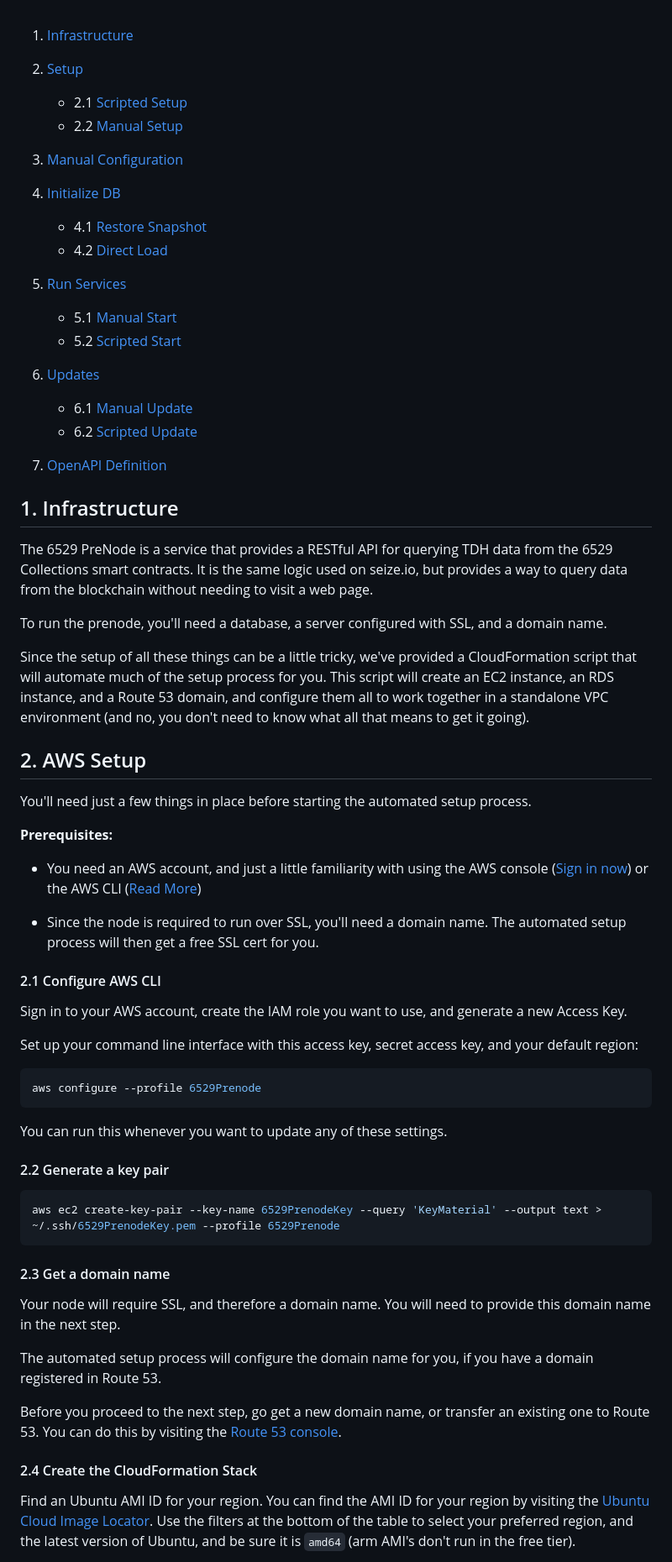
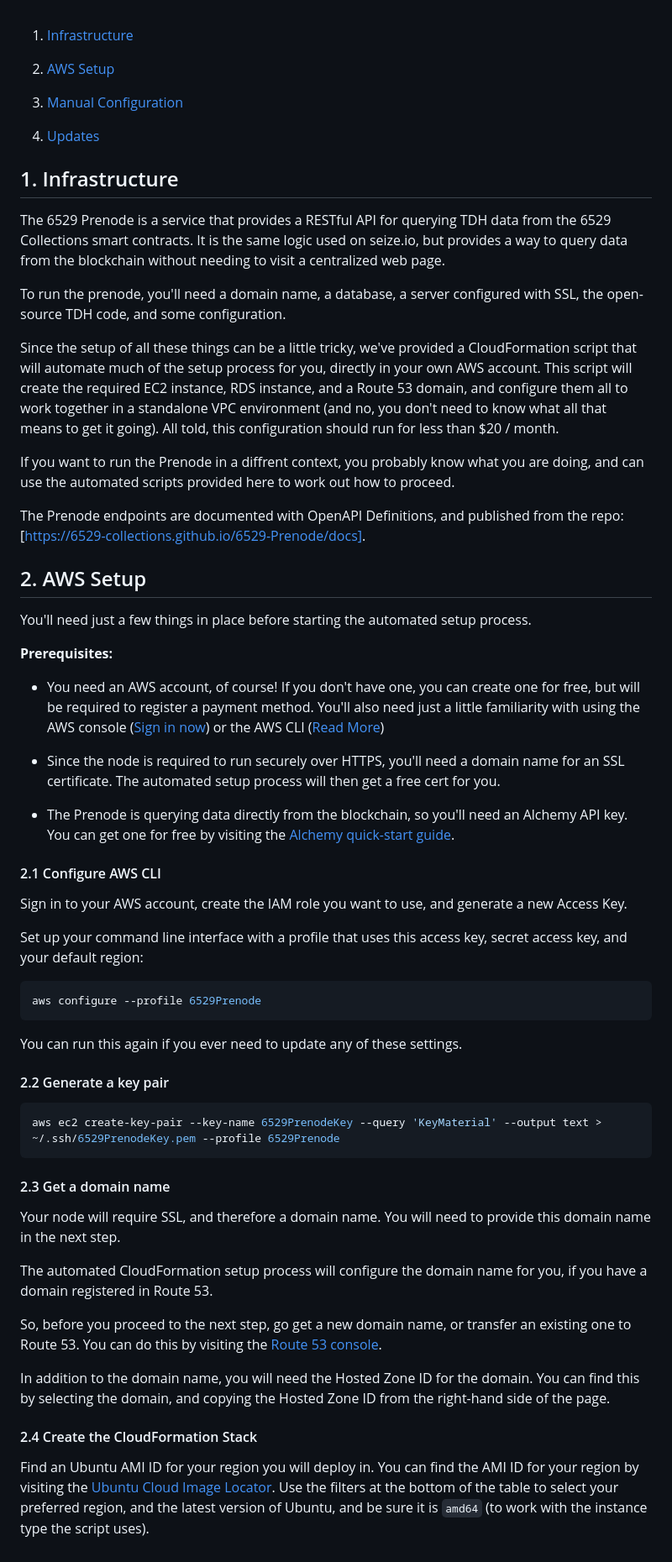
Before and after one commit to 6529-Collections/6529-Prenode, a Markdown page: README.md, the part around the change printed below. Shown: that part at 84% size. Drawn GitHub-style.

Commit message:
Update readme instructions and TOC
Signed-off-by: brookr <11095+brookr@users.noreply.github.com>

````diff
--- a/README.md
+++ b/README.md
@@ -1,36 +1,22 @@
 1. [Infrastructure](#1-infrastructure)
 
-2. [Setup](#2-setup)
+2. [AWS Setup](#2-aws-setup)
 
-   - 2.1 [Scripted Setup](#22-scripted-setup)
-   - 2.2 [Manual Setup](#21-manual-setup)
+3. [Manual Configuration](#3-manual-configuration)
 
-3. [Manual Configuration](#3-set-environment)
-
-4. [Initialize DB](#4-initialize-db)
-
-   - 4.1 [Restore Snapshot](#41-restore-snapshot)
-   - 4.2 [Direct Load](#42-direct-load)
-
-5. [Run Services](#5-run-services)
-
-   - 5.1 [Manual Start](#51-manual-start)
-   - 5.2 [Scripted Start](#52-scripted-start)
-
-6. [Updates](#6-updates)
-
-   - 6.1 [Manual Update](#61-manual-update)
-   - 6.2 [Scripted Update](#62-scripted-update)
-
-7. [OpenAPI Definition](https://6529-collections.github.io/6529-PreNode/docs)
+4. [Updates](#4-updates)
 
 ## 1. Infrastructure
 
-The 6529 PreNode is a service that provides a RESTful API for querying TDH data from the 6529 Collections smart contracts. It is the same logic used on seize.io, but provides a way to query data from the blockchain without needing to visit a web page.
+The 6529 Prenode is a service that provides a RESTful API for querying TDH data from the 6529 Collections smart contracts. It is the same logic used on seize.io, but provides a way to query data from the blockchain without needing to visit a centralized web page.
 
-To run the prenode, you'll need a database, a server configured with SSL, and a domain name.
+To run the prenode, you'll need a domain name, a database, a server configured with SSL, the open-source TDH code, and some configuration.
 
-Since the setup of all these things can be a little tricky, we've provided a CloudFormation script that will automate much of the setup process for you. This script will create an EC2 instance, an RDS instance, and a Route 53 domain, and configure them all to work together in a standalone VPC environment (and no, you don't need to know what all that means to get it going).
+Since the setup of all these things can be a little tricky, we've provided a CloudFormation script that will automate much of the setup process for you, directly in your own AWS account. This script will create the required EC2 instance, RDS instance, and a Route 53 domain, and configure them all to work together in a standalone VPC environment (and no, you don't need to know what all that means to get it going). All told, this configuration should run for less than $20 / month.
+
+If you want to run the Prenode in a diffrent context, you probably know what you are doing, and can use the automated scripts provided here to work out how to proceed.
+
+The Prenode endpoints are documented with OpenAPI Definitions, and published from the repo: [https://6529-collections.github.io/6529-Prenode/docs].
 
 ## 2. AWS Setup
 
@@ -38,21 +24,23 @@ You'll need just a few things in place before starting the automated setup proce
 
 **Prerequisites:**
 
-- You need an AWS account, and just a little familiarity with using the AWS console (<a href="https://aws.amazon.com/" target="_blank" rel="noopener noreferrer">Sign in now</a>) or the AWS CLI (<a href="https://docs.aws.amazon.com/cli/latest/userguide/cli-configure-quickstart.html" target="_blank" rel="noopener noreferrer">Read More</a>)
+- You need an AWS account, of course! If you don't have one, you can create one for free, but will be required to register a payment method. You'll also need just a little familiarity with using the AWS console (<a href="https://aws.amazon.com/" target="_blank" rel="noopener noreferrer">Sign in now</a>) or the AWS CLI (<a href="https://docs.aws.amazon.com/cli/latest/userguide/cli-configure-quickstart.html" target="_blank" rel="noopener noreferrer">Read More</a>)
 
-- Since the node is required to run over SSL, you'll need a domain name. The automated setup process will then get a free SSL cert for you.
+- Since the node is required to run securely over HTTPS, you'll need a domain name for an SSL certificate. The automated setup process will then get a free cert for you.
+
+- The Prenode is querying data directly from the blockchain, so you'll need an Alchemy API key. You can get one for free by visiting the <a href="https://docs.alchemy.com/docs/alchemy-quickstart-guide" target="_blank" rel="noopener noreferrer">Alchemy quick-start guide</a>.
 
 #### 2.1 Configure AWS CLI
 
 Sign in to your AWS account, create the IAM role you want to use, and generate a new Access Key.
 
-Set up your command line interface with this access key, secret access key, and your default region:
+Set up your command line interface with a profile that uses this access key, secret access key, and your default region:
 
 ```bash
 aws configure --profile 6529Prenode
 ```
 
-You can run this whenever you want to update any of these settings.
+You can run this again if you ever need to update any of these settings.
 
 #### 2.2 Generate a key pair
 
@@ -64,11 +52,13 @@ aws ec2 create-key-pair --key-name 6529PrenodeKey --query 'KeyMaterial' --output
 
 Your node will require SSL, and therefore a domain name. You will need to provide this domain name in the next step.
 
-The automated setup process will configure the domain name for you, if you have a domain registered in Route 53.
+The automated CloudFormation setup process will configure the domain name for you, if you have a domain registered in Route 53.
 
-Before you proceed to the next step, go get a new domain name, or transfer an existing one to Route 53. You can do this by visiting the <a href="https://console.aws.amazon.com/route53/home" target="_blank" rel="noopener noreferrer">Route 53 console</a>.
+So, before you proceed to the next step, go get a new domain name, or transfer an existing one to Route 53. You can do this by visiting the <a href="https://console.aws.amazon.com/route53/home" target="_blank" rel="noopener noreferrer">Route 53 console</a>.
+
+In addition to the domain name, you will need the Hosted Zone ID for the domain. You can find this by selecting the domain, and copying the Hosted Zone ID from the right-hand side of the page.
 
 #### 2.4 Create the CloudFormation Stack
 
-Find an Ubuntu AMI ID for your region. You can find the AMI ID for your region by visiting the <a href="https://cloud-images.ubuntu.com/locator/ec2/" target="_blank" rel="noopener noreferrer">Ubuntu Cloud Image Locator</a>. Use the filters at the bottom of the table to select your preferred region, and the latest version of Ubuntu, and be sure it is `amd64` (arm AMI's don't run in the free tier).
+Find an Ubuntu AMI ID for your region you will deploy in. You can find the AMI ID for your region by visiting the <a href="https://cloud-images.ubuntu.com/locator/ec2/" target="_blank" rel="noopener noreferrer">Ubuntu Cloud Image Locator</a>. Use the filters at the bottom of the table to select your preferred region, and the latest version of Ubuntu, and be sure it is `amd64` (to work with the instance type the script uses).
 
````
Also changed, not shown: other parts of README.md (+55 -31 lines).
